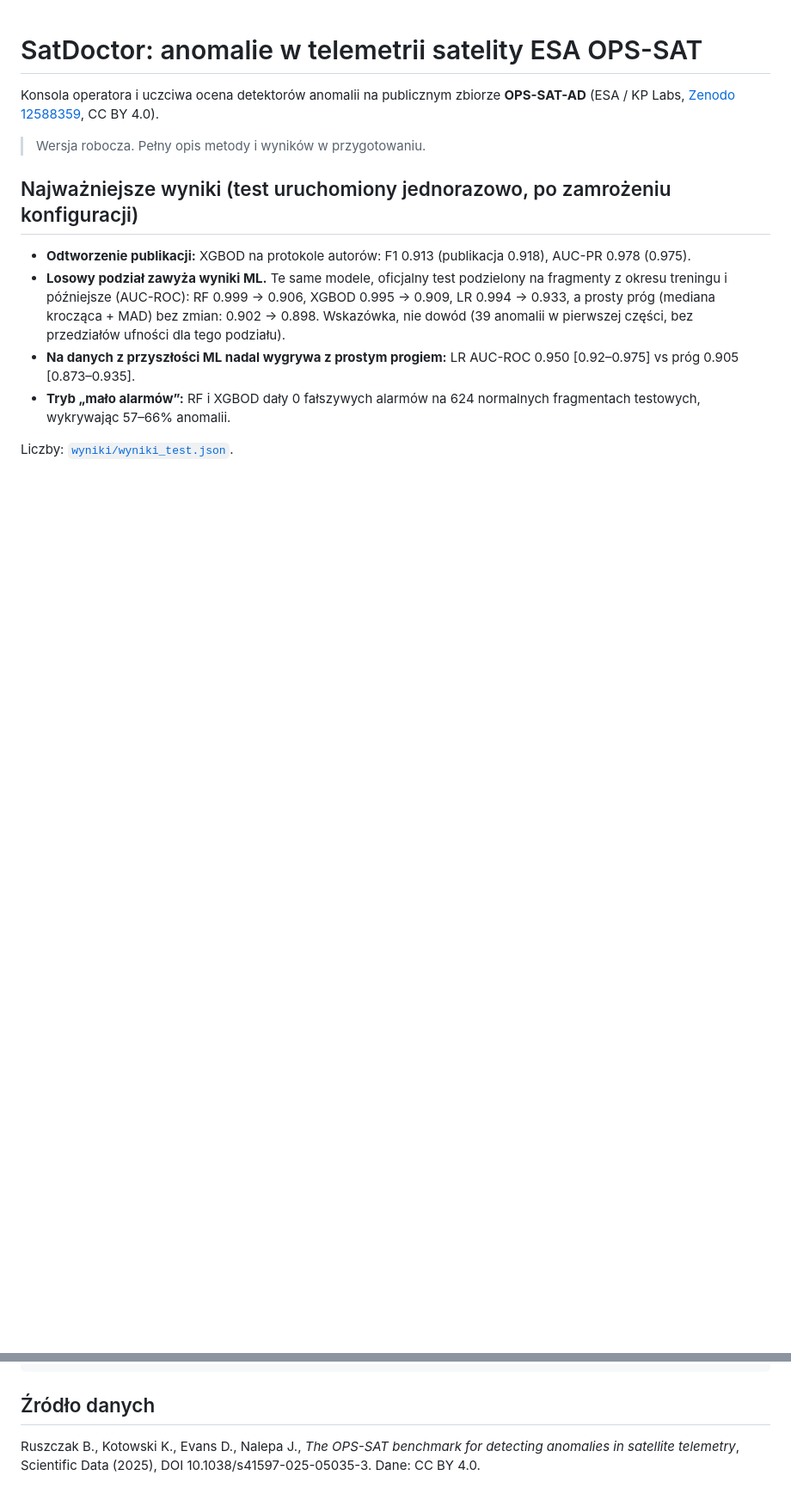
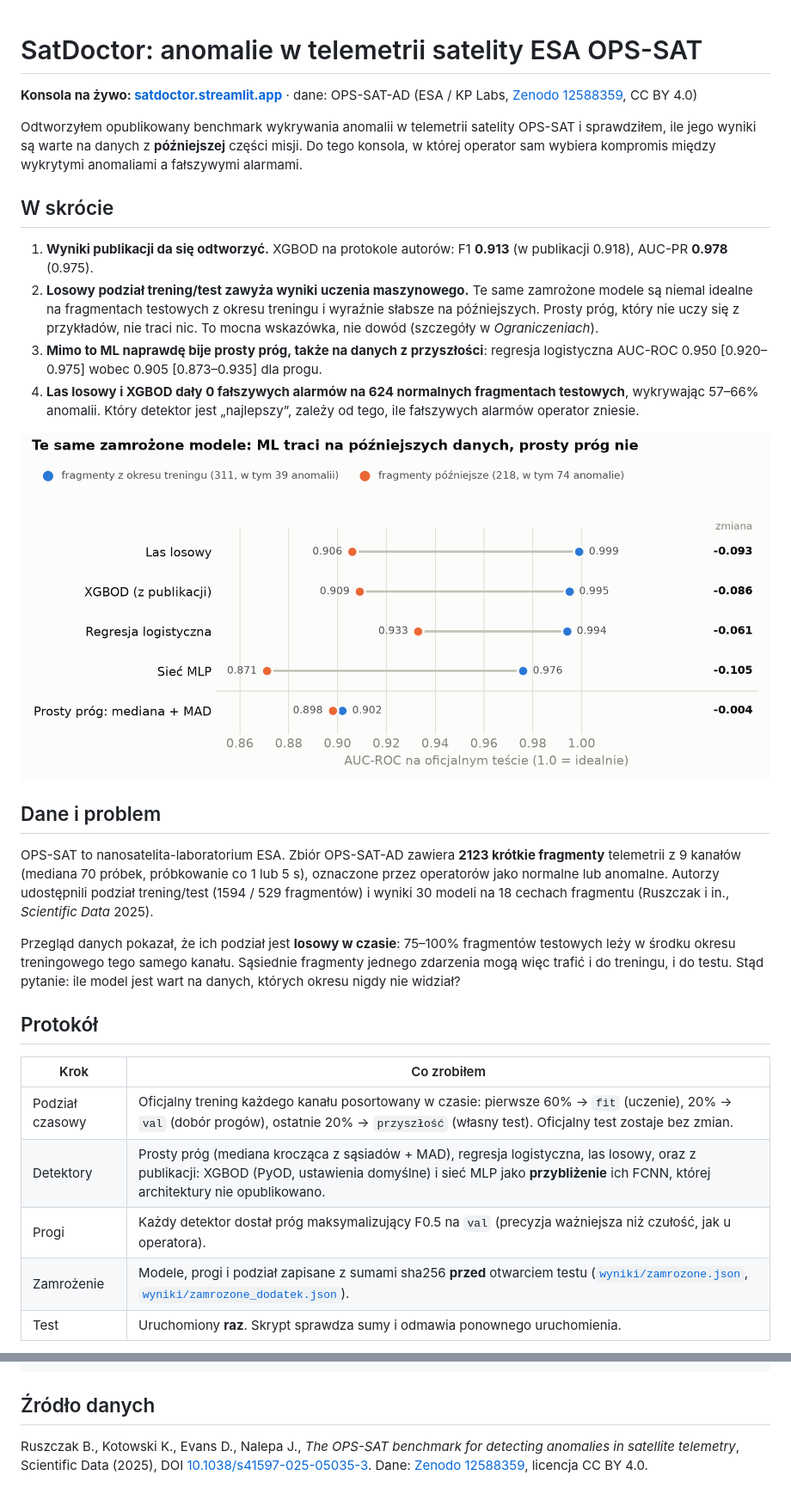
Before and after one commit to jburghardt5/satdoctor, a Markdown page: README.md, 2 parts joined by grey strips. Shown at 86% size. Drawn GitHub-style; pictures changed too: grafika/podzial_czasowy.png (added); blank space fills up the shorter version.

Commit message:
Pelne README z wykresem i wynikami testu, polskie znaki w konsoli

```diff
--- a/README.md
+++ b/README.md
@@ -1,20 +1,42 @@
 # SatDoctor: anomalie w telemetrii satelity ESA OPS-SAT
 
-Konsola operatora i uczciwa ocena detektorów anomalii na publicznym zbiorze
-**OPS-SAT-AD** (ESA / KP Labs, [Zenodo 12588359](https://zenodo.org/records/12588359), CC BY 4.0).
+**Konsola na żywo: [satdoctor.streamlit.app](https://satdoctor.streamlit.app)** · dane: OPS-SAT-AD (ESA / KP Labs, [Zenodo 12588359](https://zenodo.org/records/12588359), CC BY 4.0)
 
-> Wersja robocza. Pełny opis metody i wyników w przygotowaniu.
+Odtworzyłem opublikowany benchmark wykrywania anomalii w telemetrii satelity OPS-SAT i sprawdziłem,
+ile jego wyniki są warte na danych z **późniejszej** części misji. Do tego konsola, w której operator
+sam wybiera kompromis między wykrytymi anomaliami a fałszywymi alarmami.
 
-## Najważniejsze wyniki (test uruchomiony jednorazowo, po zamrożeniu konfiguracji)
+## W skrócie
 
-- **Odtworzenie publikacji:** XGBOD na protokole autorów: F1 0.913 (publikacja 0.918), AUC-PR 0.978 (0.975).
-- **Losowy podział zawyża wyniki ML.** Te same modele, oficjalny test podzielony na fragmenty z okresu treningu
-  i późniejsze (AUC-ROC): RF 0.999 → 0.906, XGBOD 0.995 → 0.909, LR 0.994 → 0.933,
-  a prosty próg (mediana krocząca + MAD) bez zmian: 0.902 → 0.898. Wskazówka, nie dowód
-  (39 anomalii w pierwszej części, bez przedziałów ufności dla tego podziału).
-- **Na danych z przyszłości ML nadal wygrywa z prostym progiem:** LR AUC-ROC 0.950 [0.92–0.975]
-  vs próg 0.905 [0.873–0.935].
-- **Tryb „mało alarmów”:** RF i XGBOD dały 0 fałszywych alarmów na 624 normalnych fragmentach testowych,
-  wykrywając 57–66% anomalii.
+1. **Wyniki publikacji da się odtworzyć.** XGBOD na protokole autorów: F1 **0.913** (w publikacji 0.918), AUC-PR **0.978** (0.975).
+2. **Losowy podział trening/test zawyża wyniki uczenia maszynowego.** Te same zamrożone modele są niemal
+   idealne na fragmentach testowych z okresu treningu i wyraźnie słabsze na późniejszych.
+   Prosty próg, który nie uczy się z przykładów, nie traci nic. To mocna wskazówka, nie dowód (szczegóły w *Ograniczeniach*).
+3. **Mimo to ML naprawdę bije prosty próg, także na danych z przyszłości**: regresja logistyczna AUC-ROC 0.950 [0.920–0.975]
+   wobec 0.905 [0.873–0.935] dla progu.
+4. **Las losowy i XGBOD dały 0 fałszywych alarmów na 624 normalnych fragmentach testowych**, wykrywając 57–66% anomalii.
+   Który detektor jest „najlepszy”, zależy od tego, ile fałszywych alarmów operator zniesie.
 
-Liczby: [`wyniki/wyniki_test.json`](wyniki/wyniki_test.json).
+![AUC-ROC zamrożonych modeli na fragmentach z okresu treningu i późniejszych](grafika/podzial_czasowy.png)
+
+## Dane i problem
+
+OPS-SAT to nanosatelita-laboratorium ESA. Zbiór OPS-SAT-AD zawiera **2123 krótkie fragmenty** telemetrii
+z 9 kanałów (mediana 70 próbek, próbkowanie co 1 lub 5 s), oznaczone przez operatorów jako normalne lub anomalne.
+Autorzy udostępnili podział trening/test (1594 / 529 fragmentów) i wyniki 30 modeli na 18 cechach fragmentu
+(Ruszczak i in., *Scientific Data* 2025).
+
+Przegląd danych pokazał, że ich podział jest **losowy w czasie**: 75–100% fragmentów testowych leży w środku
+okresu treningowego tego samego kanału. Sąsiednie fragmenty jednego zdarzenia mogą więc trafić i do treningu,
+i do testu. Stąd pytanie: ile model jest wart na danych, których okresu nigdy nie widział?
+
+## Protokół
+
+| Krok | Co zrobiłem |
+|---|---|
+| Podział czasowy | Oficjalny trening każdego kanału posortowany w czasie: pierwsze 60% → `fit` (uczenie), 20% → `val` (dobór progów), ostatnie 20% → `przyszłość` (własny test). Oficjalny test zostaje bez zmian. |
+| Detektory | Prosty próg (mediana krocząca z sąsiadów + MAD), regresja logistyczna, las losowy, oraz z publikacji: XGBOD (PyOD, ustawienia domyślne) i sieć MLP jako **przybliżenie** ich FCNN, której architektury nie opublikowano. |
+| Progi | Każdy detektor dostał próg maksymalizujący F0.5 na `val` (precyzja ważniejsza niż czułość, jak u operatora). |
+| Zamrożenie | Modele, progi i podział zapisane z sumami sha256 **przed** otwarciem testu ([`wyniki/zamrozone.json`](wyniki/zamrozone.json), [`wyniki/zamrozone_dodatek.json`](wyniki/zamrozone_dodatek.json)). |
+| Test | Uruchomiony **raz**. Skrypt sprawdza sumy i odmawia ponownego uruchomienia. |
+
@@ -39,5 +114,6 @@ python test_opssat.py ~/data/opssat        # jednorazowy test
 
 ## Źródło danych
 
-Ruszczak B., Kotowski K., Evans D., Nalepa J., *The OPS-SAT benchmark for detecting anomalies in
-satellite telemetry*, Scientific Data (2025), DOI 10.1038/s41597-025-05035-3. Dane: CC BY 4.0.
+Ruszczak B., Kotowski K., Evans D., Nalepa J., *The OPS-SAT benchmark for detecting anomalies in satellite telemetry*,
+Scientific Data (2025), DOI [10.1038/s41597-025-05035-3](https://doi.org/10.1038/s41597-025-05035-3).
+Dane: [Zenodo 12588359](https://zenodo.org/records/12588359), licencja CC BY 4.0.
```
Also changed, not shown: other parts of README.md (+59 -6 lines), 1 other file.
